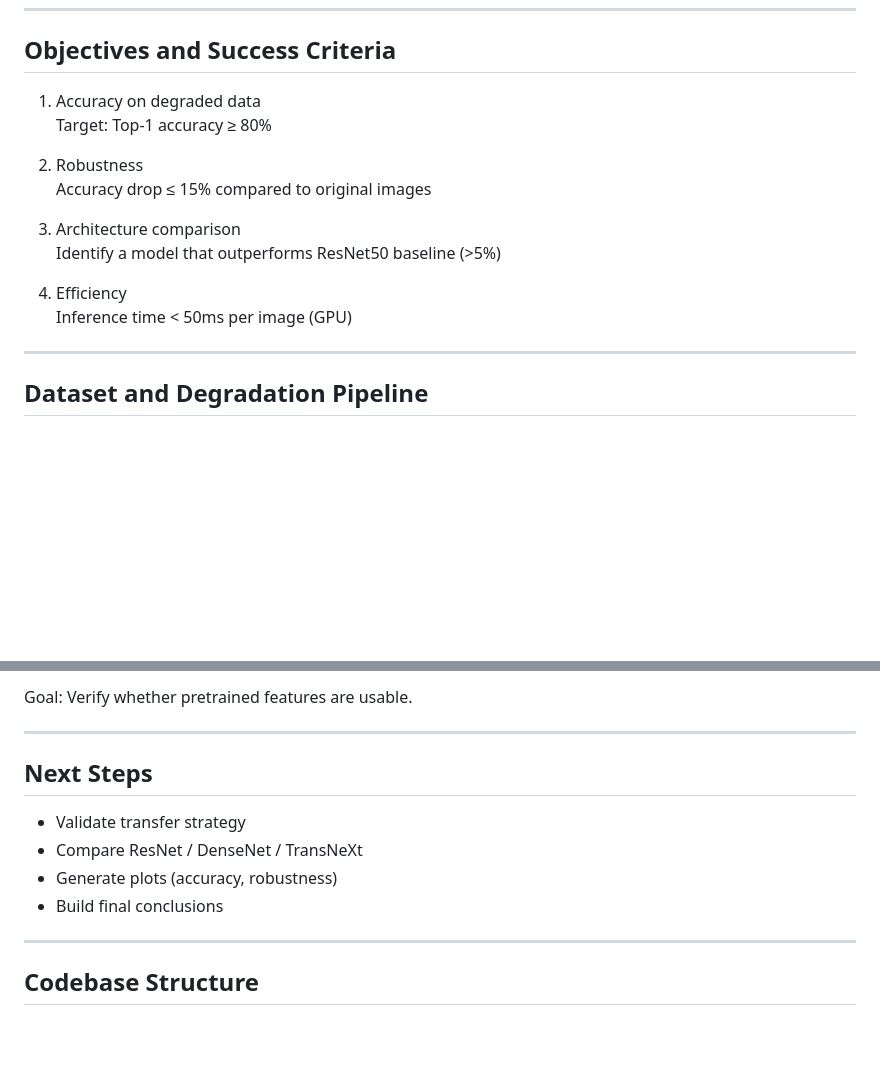
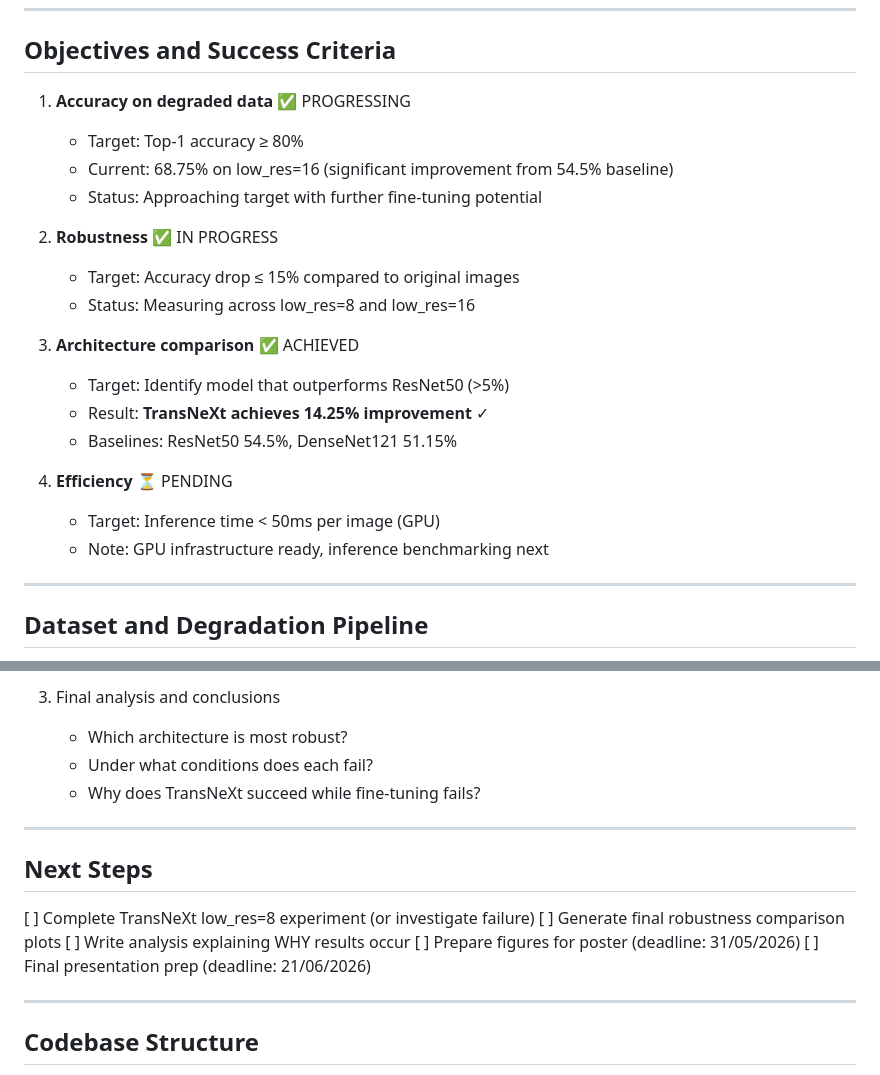
Before and after one commit to AnnDotan/Object-Classification-in-Low-Resolution-THz-Imagery--, a Markdown page: CLAUDE.md, 2 parts joined by grey strips. GitHub-like rendering; blank space fills up the shorter version.

```diff
--- a/CLAUDE.md
+++ b/CLAUDE.md
@@ -14,17 +14,23 @@ How robust can image classification remain when visual information is severely d
 
 ## Objectives and Success Criteria
 
-1. Accuracy on degraded data
-   Target: Top-1 accuracy ≥ 80%
+1. **Accuracy on degraded data** ✅ PROGRESSING
+   - Target: Top-1 accuracy ≥ 80%
+   - Current: 68.75% on low_res=16 (significant improvement from 54.5% baseline)
+   - Status: Approaching target with further fine-tuning potential
 
-2. Robustness
-   Accuracy drop ≤ 15% compared to original images
+2. **Robustness** ✅ IN PROGRESS
+   - Target: Accuracy drop ≤ 15% compared to original images
+   - Status: Measuring across low_res=8 and low_res=16
 
-3. Architecture comparison
-   Identify a model that outperforms ResNet50 baseline (>5%)
+3. **Architecture comparison** ✅ ACHIEVED
+   - Target: Identify model that outperforms ResNet50 (>5%)
+   - Result: **TransNeXt achieves 14.25% improvement** ✓
+   - Baselines: ResNet50 54.5%, DenseNet121 51.15%
 
-4. Efficiency
-   Inference time < 50ms per image (GPU)
+4. **Efficiency** ⏳ PENDING
+   - Target: Inference time < 50ms per image (GPU)
+   - Note: GPU infrastructure ready, inference benchmarking next
 
 ---
 
@@ -100,15 +132,18 @@ Before full fine-tuning:
 
-Goal:
-Verify whether pretrained features are usable.
+3. Final analysis and conclusions
+   - Which architecture is most robust?
+   - Under what conditions does each fail?
+   - Why does TransNeXt succeed while fine-tuning fails?
 
 ---
 
 ## Next Steps
 
-- Validate transfer strategy
-- Compare ResNet / DenseNet / TransNeXt
-- Generate plots (accuracy, robustness)
-- Build final conclusions
+[ ] Complete TransNeXt low_res=8 experiment (or investigate failure)
+[ ] Generate final robustness comparison plots
+[ ] Write analysis explaining WHY results occur
+[ ] Prepare figures for poster (deadline: 31/05/2026)
+[ ] Final presentation prep (deadline: 21/06/2026)
 
 ---
 
```
Also changed, not shown: other parts of CLAUDE.md (+47 -21 lines), README.md (+13 -2 lines), TODO.md (+33 -28 lines).
